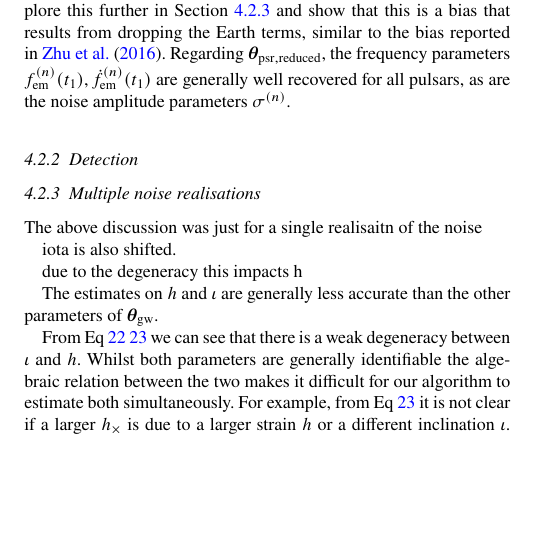
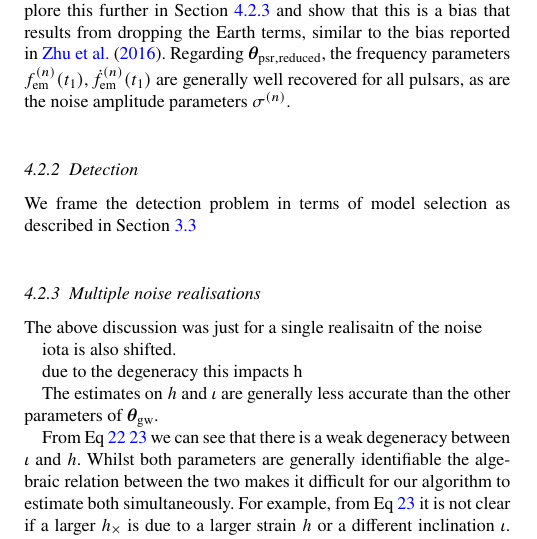
Before and after one commit to tomkimpson/StateSpacePTA, a LaTeX paper (docs/manuscript/paper.tex): part of one column of page 8 of 13, cut so that both start at the same text, the shorter picture padded with empty space. Compiled offline with pdfLaTeX; a LaTeX package or settings file that is missing is left out.

Commit message:
paper updates

```diff
--- a/docs/manuscript/paper.tex
+++ b/docs/manuscript/paper.tex
@@ -541,6 +541,9 @@ Initially we consider a single noise realisation of the synthetic data for the r
 
 \subsubsection{Detection}
 
+We frame the detection problem in terms of model selection as described in Section \ref{sec:model_selection}
+
+
 
 
 \subsubsection{Multiple noise realisations} \label{sec:multiple_noise}
```
Also changed, not shown: docs/manuscript/paper.pdf, 3 other files.
